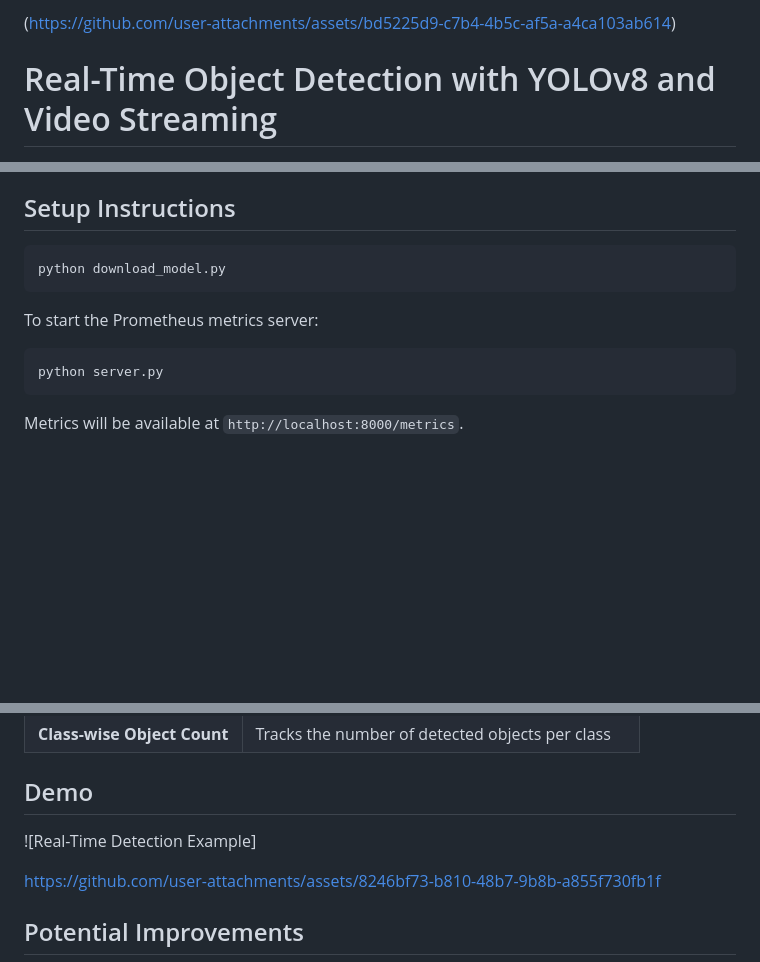
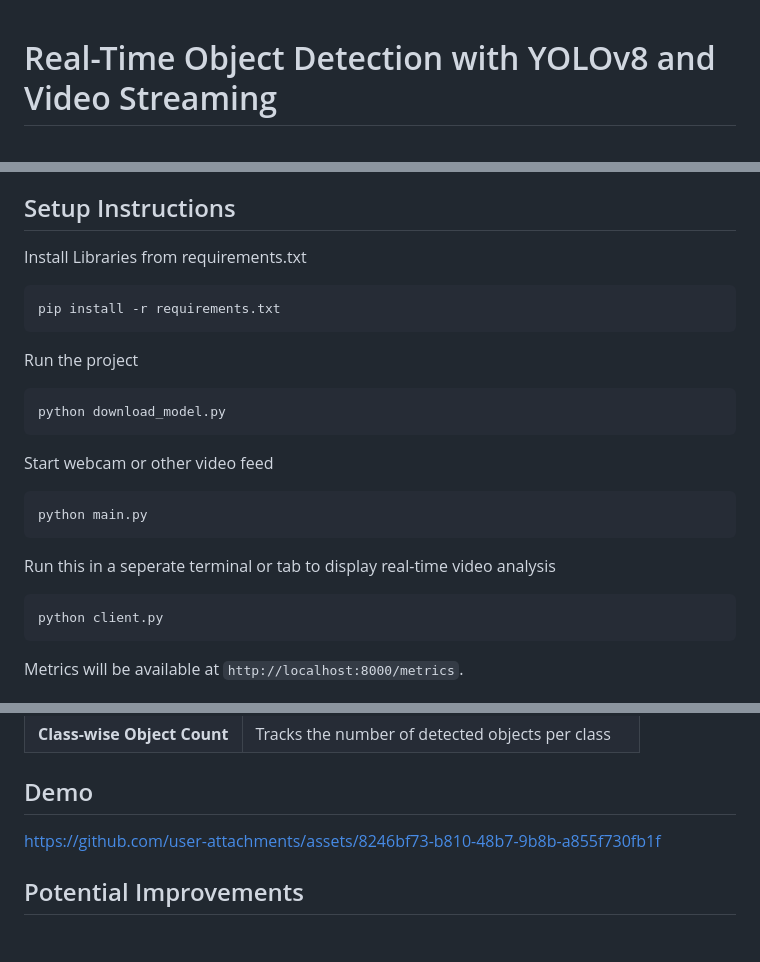
Before and after one commit to josiah-mbao/Ona-Vision, a Markdown page: README.md, 3 parts joined by grey strips. GitHub-like rendering; blank space fills up the shorter version.

````diff
--- a/README.md
+++ b/README.md
@@ -1,2 +1 @@
-(https://github.com/user-attachments/assets/bd5225d9-c7b4-4b5c-af5a-a4ca103ab614)
 # Real-Time Object Detection with YOLOv8 and Video Streaming
@@ -46,14 +49,26 @@ This project implements **real-time object detection** using **YOLOv8** and stre
 
 ## Setup Instructions
 
+Install Libraries from requirements.txt
+```bash
+pip install -r requirements.txt
+```
+
+Run the project
 ```bash
 python download_model.py
 ```
 
-To start the Prometheus metrics server:
+Start webcam or other video feed
 ```bash
-python server.py
+python main.py
 ```
+
+Run this in a seperate terminal or tab to display real-time video analysis
+```bash
+python client.py
+```
+
 Metrics will be available at `http://localhost:8000/metrics`.
 
 ## How It Works
@@ -74,8 +89,6 @@ Metrics will be available at `http://localhost:8000/metrics`.
 | **Class-wise Object Count** | Tracks the number of detected objects per class |
 
 ## Demo
-![Real-Time Detection Example]
-
 https://github.com/user-attachments/assets/8246bf73-b810-48b7-9b8b-a855f730fb1f
 
 ## Potential Improvements
````
Also changed, not shown: other parts of README.md (+8 -4 lines).
